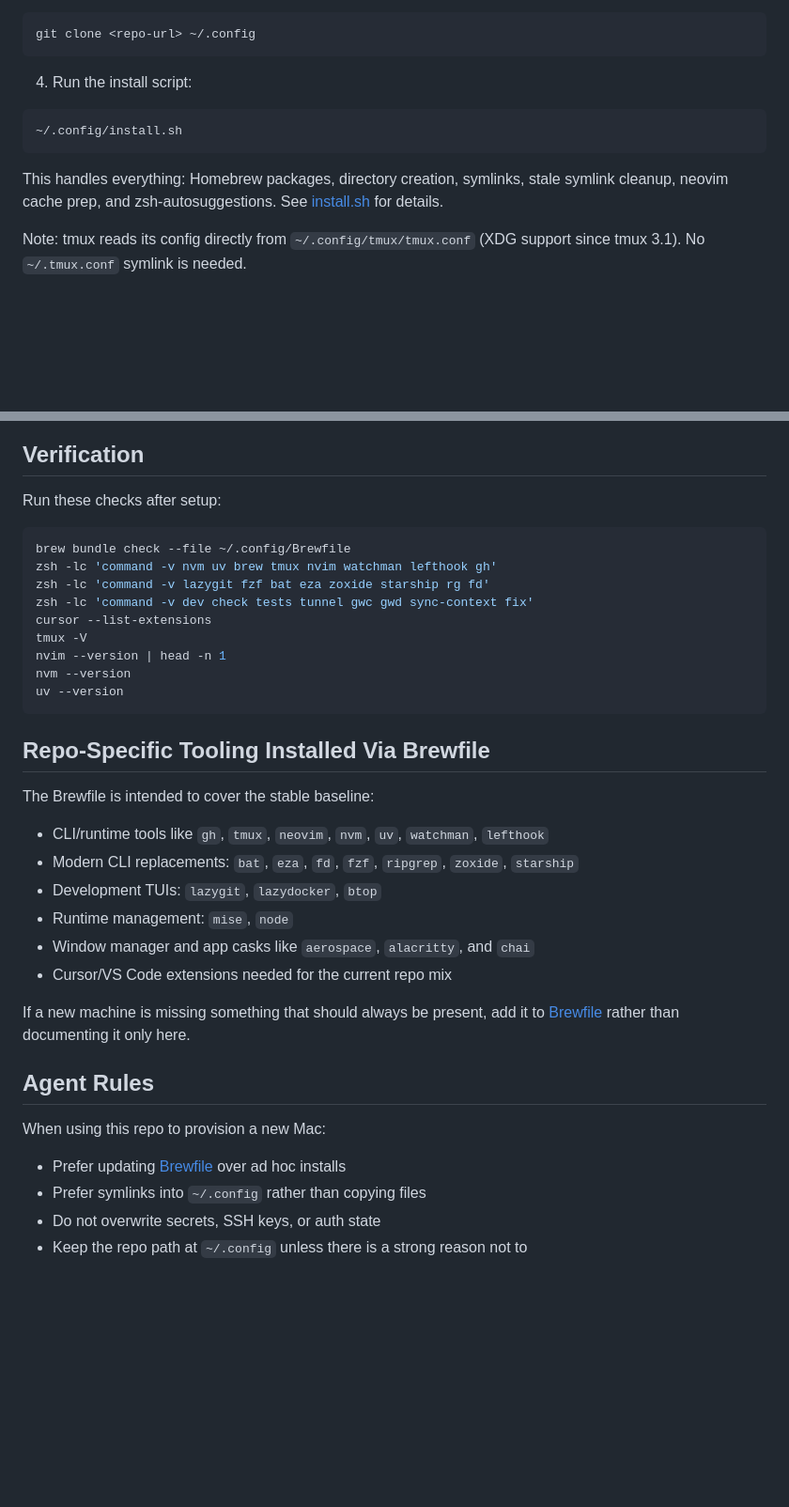
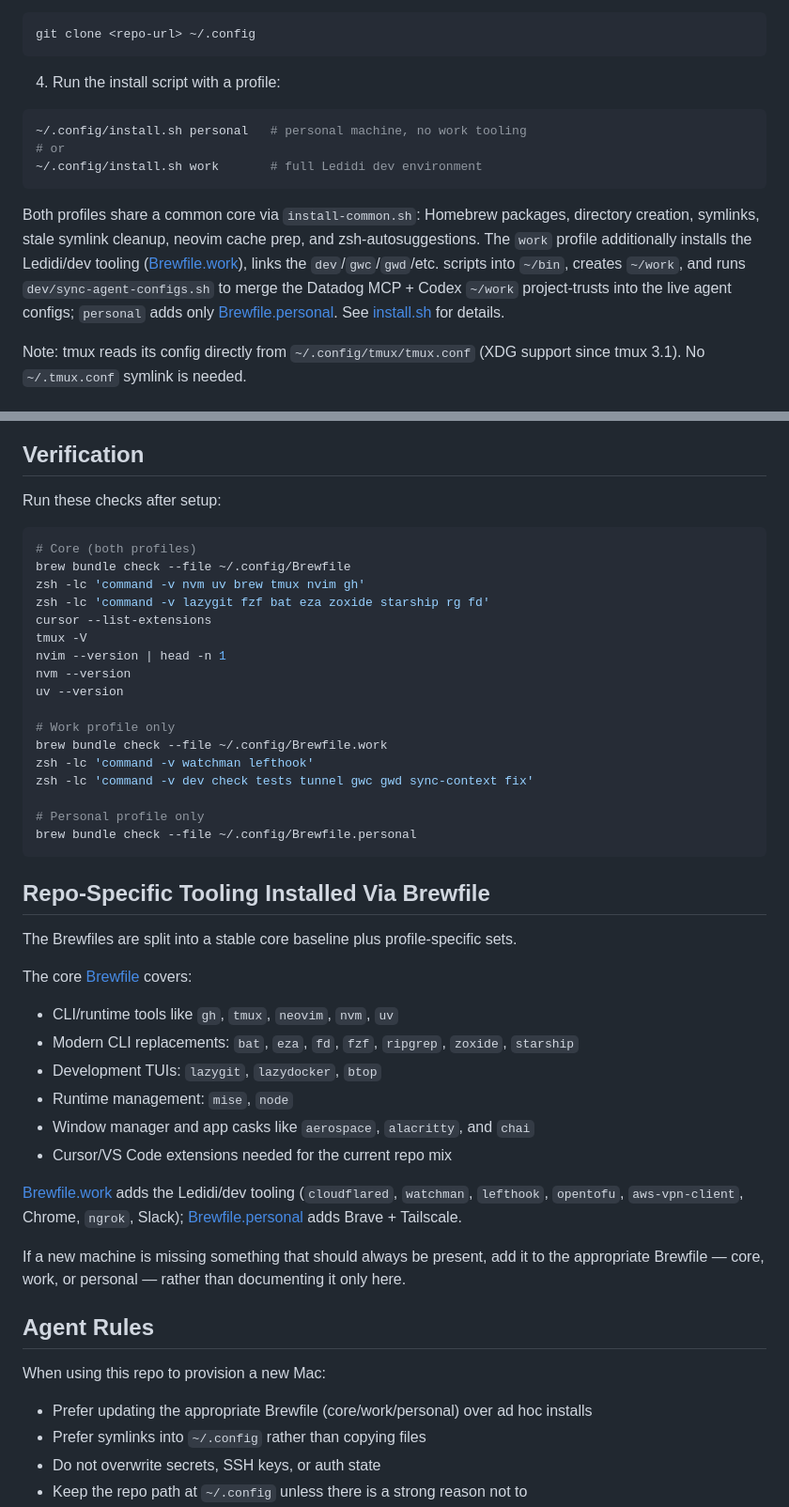
Before and after one commit to philipbholm/.config, a Markdown page: README.md, 2 parts joined by grey strips. Shown at 94% size. Drawn GitHub-style; blank space fills up the shorter version.

Commit message:
docs: update README for work|personal install profiles
Co-Authored-By: Claude Opus 4.8 (1M context) <noreply@anthropic.com>

````diff
--- a/README.md
+++ b/README.md
@@ -112,13 +112,15 @@ xcode-select --install
 git clone <repo-url> ~/.config
 ```
 
-4. Run the install script:
+4. Run the install script with a profile:
 
 ```sh
-~/.config/install.sh
+~/.config/install.sh personal   # personal machine, no work tooling
+# or
+~/.config/install.sh work       # full Ledidi dev environment
 ```
 
-This handles everything: Homebrew packages, directory creation, symlinks, stale symlink cleanup, neovim cache prep, and zsh-autosuggestions. See [install.sh](/Users/philip/.config/install.sh) for details.
+Both profiles share a common core via `install-common.sh`: Homebrew packages, directory creation, symlinks, stale symlink cleanup, neovim cache prep, and zsh-autosuggestions. The `work` profile additionally installs the Ledidi/dev tooling ([Brewfile.work](/Users/philip/.config/Brewfile.work)), links the `dev`/`gwc`/`gwd`/etc. scripts into `~/bin`, creates `~/work`, and runs `dev/sync-agent-configs.sh` to merge the Datadog MCP + Codex `~/work` project-trusts into the live agent configs; `personal` adds only [Brewfile.personal](/Users/philip/.config/Brewfile.personal). See [install.sh](/Users/philip/.config/install.sh) for details.
 
 Note: tmux reads its config directly from `~/.config/tmux/tmux.conf` (XDG support since tmux 3.1). No `~/.tmux.conf` symlink is needed.
 
@@ -191,35 +193,47 @@ If any of these are missing, the shell will still mostly work, but some PATH ent
 Run these checks after setup:
 
 ```sh
+# Core (both profiles)
 brew bundle check --file ~/.config/Brewfile
-zsh -lc 'command -v nvm uv brew tmux nvim watchman lefthook gh'
+zsh -lc 'command -v nvm uv brew tmux nvim gh'
 zsh -lc 'command -v lazygit fzf bat eza zoxide starship rg fd'
-zsh -lc 'command -v dev check tests tunnel gwc gwd sync-context fix'
 cursor --list-extensions
 tmux -V
 nvim --version | head -n 1
 nvm --version
 uv --version
+
+# Work profile only
+brew bundle check --file ~/.config/Brewfile.work
+zsh -lc 'command -v watchman lefthook'
+zsh -lc 'command -v dev check tests tunnel gwc gwd sync-context fix'
+
+# Personal profile only
+brew bundle check --file ~/.config/Brewfile.personal
 ```
 
 ## Repo-Specific Tooling Installed Via Brewfile
 
-The Brewfile is intended to cover the stable baseline:
+The Brewfiles are split into a stable core baseline plus profile-specific sets.
 
-- CLI/runtime tools like `gh`, `tmux`, `neovim`, `nvm`, `uv`, `watchman`, `lefthook`
+The core [Brewfile](/Users/philip/.config/Brewfile) covers:
+
+- CLI/runtime tools like `gh`, `tmux`, `neovim`, `nvm`, `uv`
 - Modern CLI replacements: `bat`, `eza`, `fd`, `fzf`, `ripgrep`, `zoxide`, `starship`
 - Development TUIs: `lazygit`, `lazydocker`, `btop`
 - Runtime management: `mise`, `node`
 - Window manager and app casks like `aerospace`, `alacritty`, and `chai`
 - Cursor/VS Code extensions needed for the current repo mix
 
-If a new machine is missing something that should always be present, add it to [Brewfile](/Users/philip/.config/Brewfile) rather than documenting it only here.
+[Brewfile.work](/Users/philip/.config/Brewfile.work) adds the Ledidi/dev tooling (`cloudflared`, `watchman`, `lefthook`, `opentofu`, `aws-vpn-client`, Chrome, `ngrok`, Slack); [Brewfile.personal](/Users/philip/.config/Brewfile.personal) adds Brave + Tailscale.
+
+If a new machine is missing something that should always be present, add it to the appropriate Brewfile — core, work, or personal — rather than documenting it only here.
 
 ## Agent Rules
 
 When using this repo to provision a new Mac:
 
-- Prefer updating [Brewfile](/Users/philip/.config/Brewfile) over ad hoc installs
+- Prefer updating the appropriate Brewfile (core/work/personal) over ad hoc installs
 - Prefer symlinks into `~/.config` rather than copying files
 - Do not overwrite secrets, SSH keys, or auth state
 - Keep the repo path at `~/.config` unless there is a strong reason not to
````
Also changed, not shown: other parts of README.md (+3 -3 lines).
